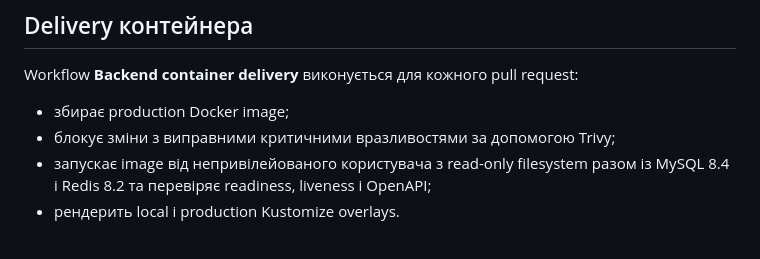
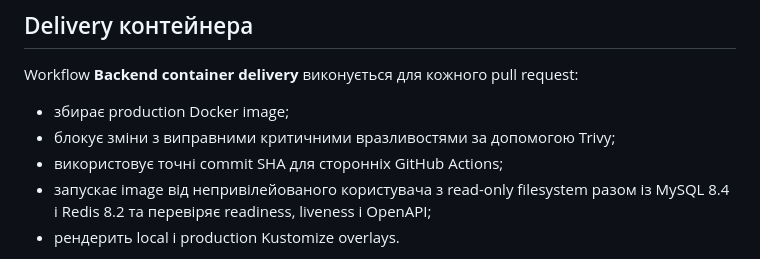
Before and after one commit to vitaliilatysh/quizproject, a Markdown page: README.md, the part around the change. Rendered like a GitHub page.

Commit message:
Document pinned delivery dependencies

```diff
--- a/README.md
+++ b/README.md
@@ -154,6 +154,7 @@ Workflow **Backend container delivery** виконується для кожно
 
 - збирає production Docker image;
 - блокує зміни з виправними критичними вразливостями за допомогою Trivy;
+- використовує точні commit SHA для сторонніх GitHub Actions;
 - запускає image від непривілейованого користувача з read-only filesystem разом із MySQL 8.4 і
   Redis 8.2 та перевіряє readiness, liveness і OpenAPI;
 - рендерить local і production Kustomize overlays.
```
